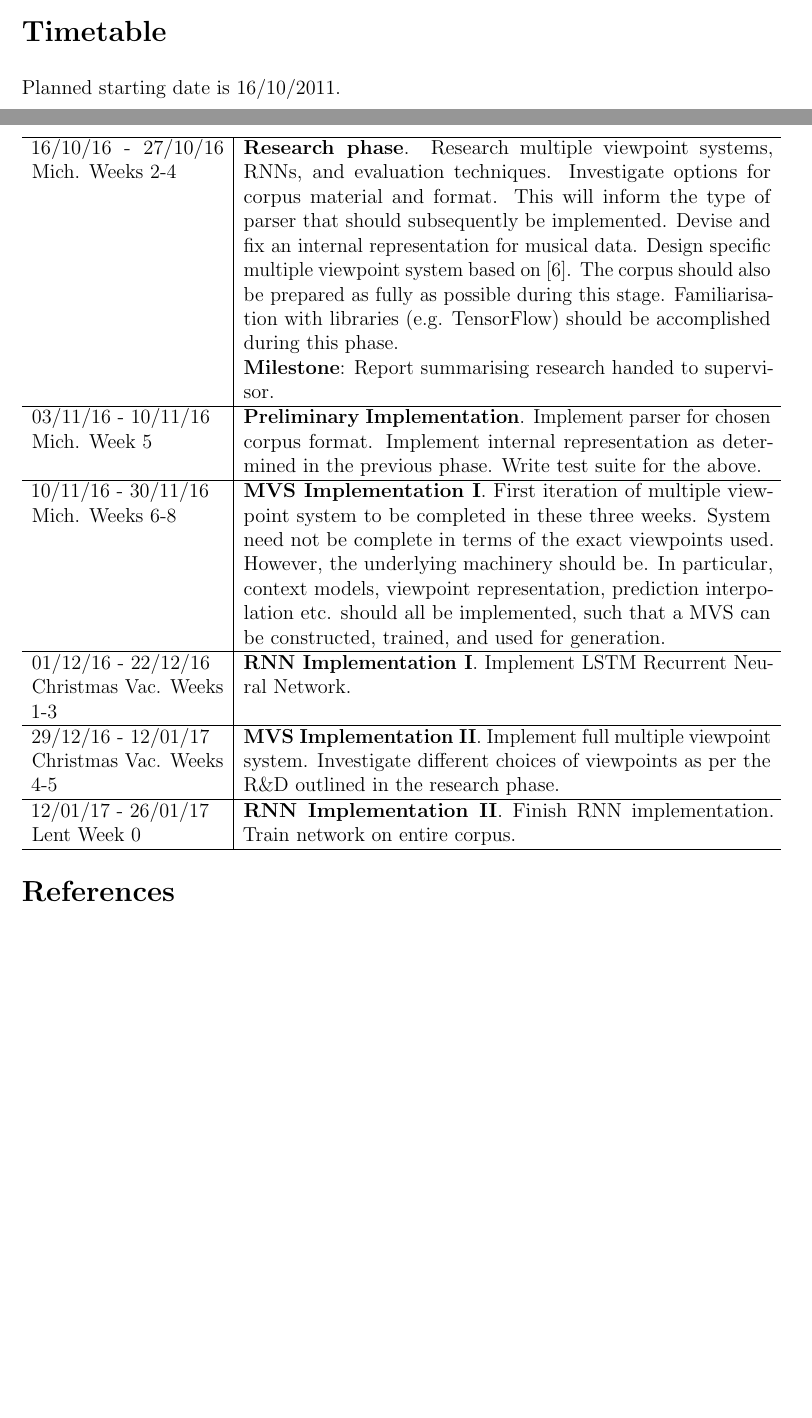
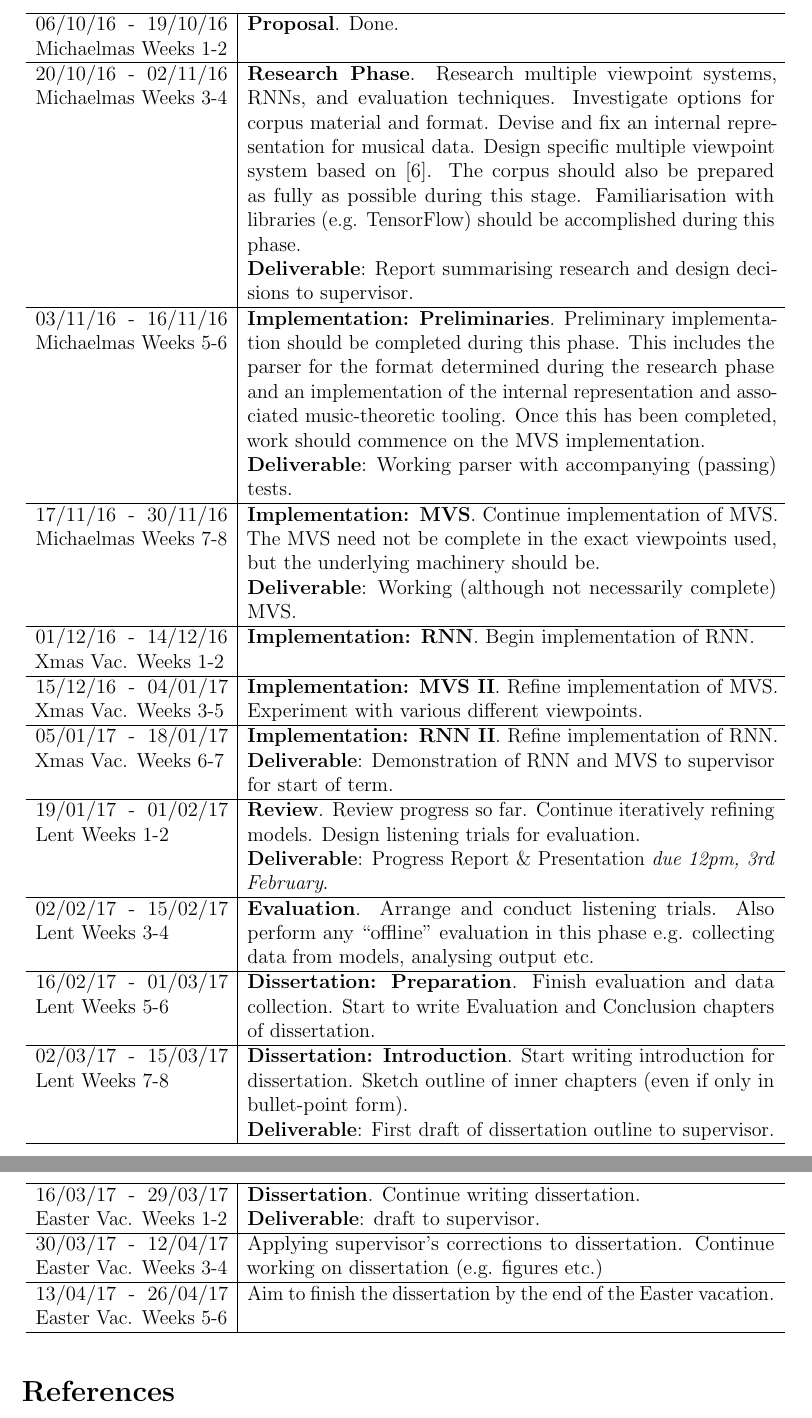
Before and after one commit to alexcoplan/p2proj, a LaTeX document (diss/proposal.tex): two parts of pages 4 and 5 of 5 before the commit and two parts of pages 5 and 6 of 6 after it, joined at a grey line, cut at the place of the change, the shorter picture padded with empty space. Compiled offline with pdfLaTeX.

Commit message:
first draft of timetable complete. proposal draft now complete

```diff
--- a/diss/proposal.tex
+++ b/diss/proposal.tex
@@ -10,6 +12,7 @@
 % \usepackage{mathpazo}
 % \usepackage{eulervm}
 \usepackage{microtype}
+\usepackage{longtable} % so we can break the timetable across two pages
 
 \usepackage[style=numeric,backend=bibtex]{biblatex}
 \bibliography{refs.bib}
@@ -238,46 +243,92 @@ These possible extensions include:
 \section*{Timetable}
 
-Planned starting date is 16/10/2011.
+\begin{longtable}{ p{4cm} | p{11cm} } \hline
 
-\begin{tabular}{ p{4cm} | p{11cm} } \hline
-% TODO: 2 week blocks, start earlier to include proposal week.
-% TODO: 2-page spread
-
-16/10/16 - 27/10/16 Mich. Weeks 2-4 & \textbf{Research phase}.
+06/10/16 - 19/10/16 Michaelmas Weeks 1-2 & \textbf{Proposal}. Done. \\ \hline
+20/10/16 - 02/11/16 Michaelmas Weeks 3-4 & \textbf{Research Phase}.
 Research multiple viewpoint systems, RNNs, and evaluation techniques.
-Investigate options for corpus material and format. This will inform the type of
-parser that should subsequently be implemented. Devise and fix an internal
+Investigate options for corpus material and format. Devise and fix an internal
 representation for musical data. Design specific multiple viewpoint system based
 on \cite{whorley2013phd}. The corpus should also be prepared as fully as
 possible during this stage. Familiarisation with libraries (e.g. TensorFlow)
 should be accomplished during this phase.
 
-\textbf{Milestone}: Report summarising research handed to supervisor.
+\textbf{Deliverable}: Report summarising research and design decisions to
+supervisor.
 \\ \hline
-03/11/16 - 10/11/16 \newline Mich. Week 5 & \textbf{Preliminary Implementation}.
-Implement parser for chosen corpus format. Implement internal representation as
-determined in the previous phase. Write test suite for the above.
-\\ \hline
-10/11/16 - 30/11/16 \newline Mich. Weeks 6-8 & \textbf{MVS Implementation I}.
-First iteration of multiple viewpoint system to be completed in these three
-weeks. System need not be complete in terms of the exact viewpoints used.
-However, the underlying machinery should be. In particular, context models,
-viewpoint representation, prediction interpolation etc. should all be
-implemented, such that a MVS can be constructed, trained, and used for
-generation.
-\\ \hline
-01/12/16 - 22/12/16 \newline Christmas Vac. Weeks 1-3 & \textbf{RNN Implementation I}.
-Implement LSTM Recurrent Neural Network.
-\\ \hline
-29/12/16 - 12/01/17 \newline Christmas Vac. Weeks 4-5 & \textbf{MVS Implementation II}.
-Implement full multiple viewpoint system. Investigate different choices of
-viewpoints as per the R\&D outlined in the research phase.
-\\ \hline
-12/01/17 - 26/01/17 \newline Lent Week 0 & \textbf{RNN Implementation II}.
-Finish RNN implementation. Train network on entire corpus.
+03/11/16 - 16/11/16 Michaelmas Weeks 5-6 & \textbf{Implementation:
+	Preliminaries}.
+Preliminary implementation should be completed during this phase. This includes
+the parser for the format determined during the research phase and an
+implementation of the internal representation and associated music-theoretic
+tooling. Once this has been completed, work should commence on the MVS
+implementation.
+
+\textbf{Deliverable}: Working parser with accompanying (passing) tests.
 \\ \hline
 
-\end{tabular}
+17/11/16 - 30/11/16 Michaelmas Weeks 7-8 & \textbf{Implementation: MVS}.
+Continue implementation of MVS. The MVS need not be complete in the exact
+viewpoints used, but the underlying machinery should be.
+
+\textbf{Deliverable}: Working (although not necessarily complete) MVS.
+\\ \hline
+
+01/12/16 - 14/12/16 Xmas Vac. Weeks 1-2 & \textbf{Implementation: RNN}.
+Begin implementation of RNN.  \\ \hline
+15/12/16 - 04/01/17 Xmas Vac. Weeks 3-5 & \textbf{Implementation: MVS II}.
+Refine implementation of MVS. Experiment with various different viewpoints.
+
+\\ \hline
+05/01/17 - 18/01/17 Xmas Vac. Weeks 6-7 & \textbf{Implementation: RNN II}.
+Refine implementation of RNN.
+
+\textbf{Deliverable}: Demonstration of RNN and MVS to supervisor for start of
+term.
+\\ \hline
+
+19/01/17 - 01/02/17 Lent Weeks 1-2 & \textbf{Review}.
+Review progress so far. Continue iteratively refining models. Design listening
+trials for evaluation.
+
+\textbf{Deliverable}: Progress Report \& Presentation \emph{due 12pm, 3rd
+	February}.
+\\ \hline
+
+02/02/17 - 15/02/17 Lent Weeks 3-4 & \textbf{Evaluation}.
+Arrange and conduct listening trials. Also perform any ``offline'' evaluation in
+this phase e.g. collecting data from models, analysing output etc.
+\\ \hline
+
+16/02/17 - 01/03/17 Lent Weeks 5-6 & \textbf{Dissertation: Preparation}.
+Finish evaluation and data collection. Start to write Evaluation and Conclusion
+chapters of dissertation.
+\\ \hline
+
+02/03/17 - 15/03/17 Lent Weeks 7-8 & \textbf{Dissertation: Introduction}.
+Start writing introduction for dissertation. Sketch outline of inner chapters
+(even if only in bullet-point form).
+
+\textbf{Deliverable}: First draft of dissertation outline to supervisor.
+\\ \hline
+
+16/03/17 - 29/03/17 Easter Vac. Weeks 1-2 & \textbf{Dissertation}.
+Continue writing dissertation.
+
+\textbf{Deliverable}: draft to supervisor.
+\\ \hline
+
+30/03/17 - 12/04/17 Easter Vac. Weeks 3-4 &
+Applying supervisor's corrections to dissertation. Continue working on
+dissertation (e.g. figures etc.)
+\\ \hline
+
+13/04/17 - 26/04/17 Easter Vac. Weeks 5-6 &
+Aim to finish the dissertation by the end of the Easter vacation.
+\\ \hline
+%27/04/17 - 10/05/17 Easter Weeks 1-2
+%11/05/17 - 17/05/17 Easter Week 3
+\end{longtable}
 
 \printbibliography
 
```
Also changed, not shown: diss/proposal.tex (8 more changed lines).
